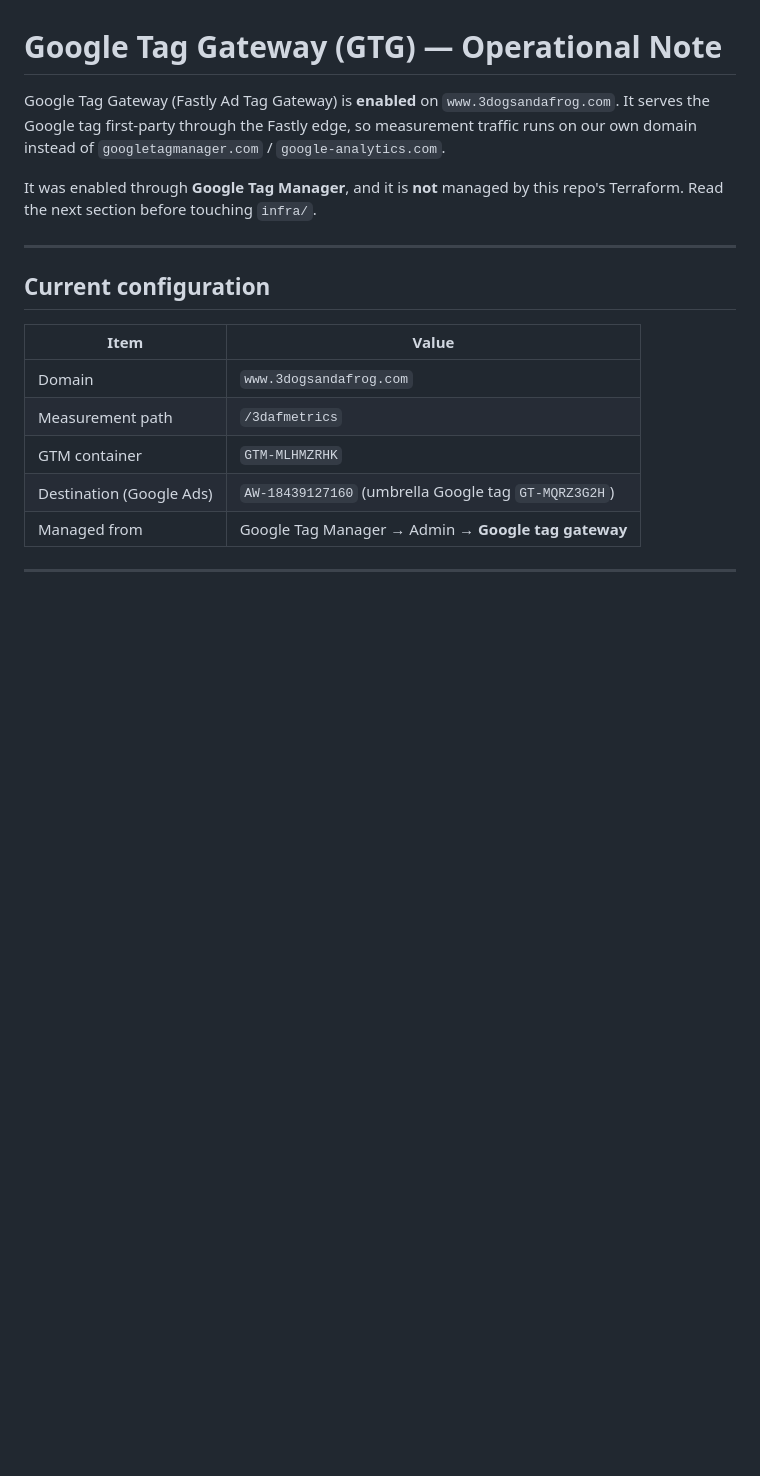
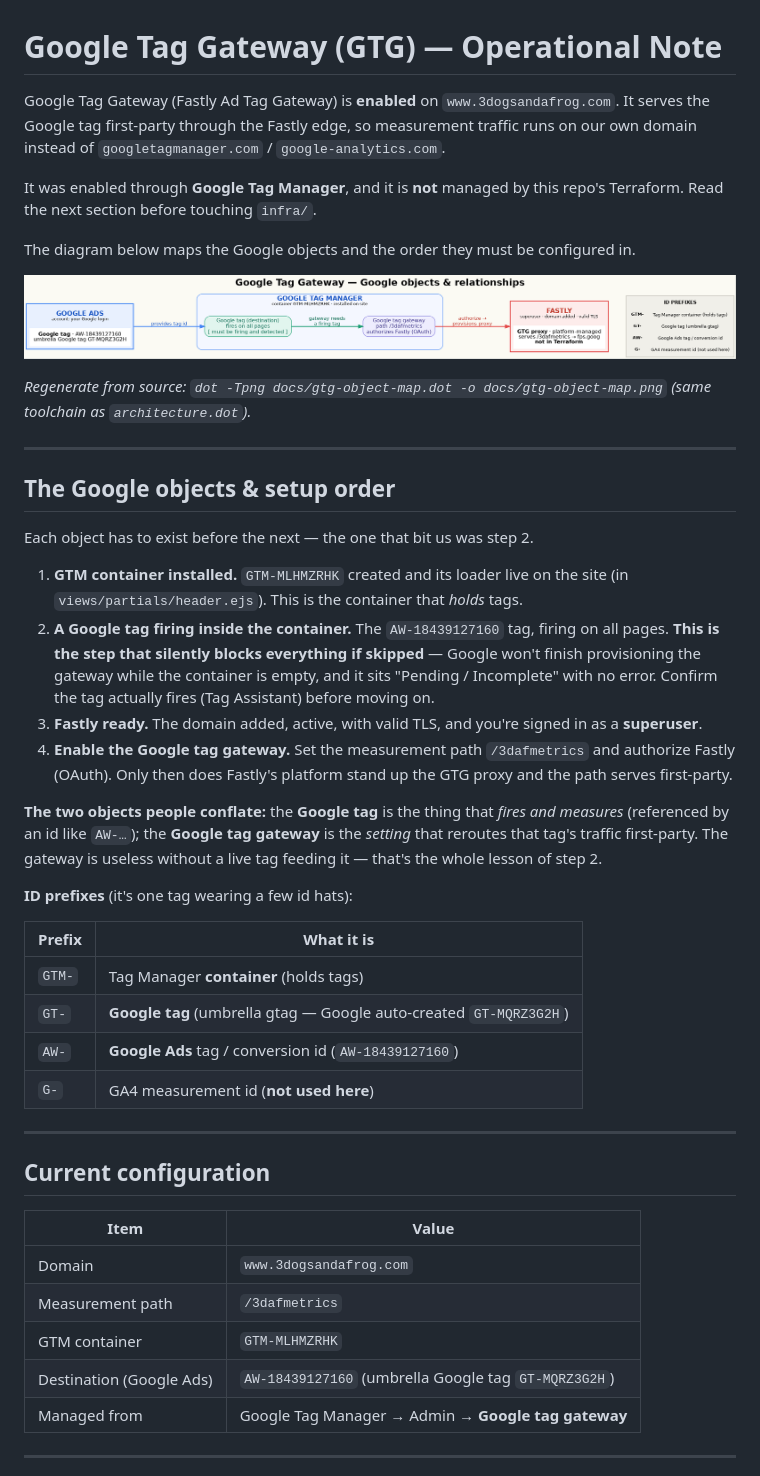
Before and after one commit to dctheobald/three-dogs-and-a-frog, a Markdown page: docs/gtg-dependency.md, the part around the change printed below. Drawn GitHub-style; pictures changed too: docs/gtg-object-map.png (added); blank space fills up the shorter version.

```diff
--- a/docs/gtg-dependency.md
+++ b/docs/gtg-dependency.md
@@ -6,6 +6,34 @@ runs on our own domain instead of `googletagmanager.com` / `google-analytics.com
 
 It was enabled through **Google Tag Manager**, and it is **not** managed by this repo's
 Terraform. Read the next section before touching `infra/`.
+
+The diagram below maps the Google objects and the order they must be configured in.
+
+![Google Tag Gateway — Google objects](gtg-object-map.png)
+
+*Regenerate from source: `dot -Tpng docs/gtg-object-map.dot -o docs/gtg-object-map.png` (same toolchain as `architecture.dot`).*
+
+---
+
+## The Google objects & setup order
+
+Each object has to exist before the next — the one that bit us was step 2.
+
+1. **GTM container installed.** `GTM-MLHMZRHK` created and its loader live on the site (in `views/partials/header.ejs`). This is the container that *holds* tags.
+2. **A Google tag firing inside the container.** The `AW-18439127160` tag, firing on all pages. **This is the step that silently blocks everything if skipped** — Google won't finish provisioning the gateway while the container is empty, and it sits "Pending / Incomplete" with no error. Confirm the tag actually fires (Tag Assistant) before moving on.
+3. **Fastly ready.** The domain added, active, with valid TLS, and you're signed in as a **superuser**.
+4. **Enable the Google tag gateway.** Set the measurement path `/3dafmetrics` and authorize Fastly (OAuth). Only then does Fastly's platform stand up the GTG proxy and the path serves first-party.
+
+**The two objects people conflate:** the **Google tag** is the thing that *fires and measures* (referenced by an id like `AW-…`); the **Google tag gateway** is the *setting* that reroutes that tag's traffic first-party. The gateway is useless without a live tag feeding it — that's the whole lesson of step 2.
+
+**ID prefixes** (it's one tag wearing a few id hats):
+
+| Prefix | What it is |
+| --- | --- |
+| `GTM-` | Tag Manager **container** (holds tags) |
+| `GT-`  | **Google tag** (umbrella gtag — Google auto-created `GT-MQRZ3G2H`) |
+| `AW-`  | **Google Ads** tag / conversion id (`AW-18439127160`) |
+| `G-`   | GA4 measurement id (**not used here**) |
 
 ---
 
```
Also changed, not shown: other parts of docs/gtg-dependency.md (+1 -12 lines), README.md (+2 -2 lines), 1 other file.
